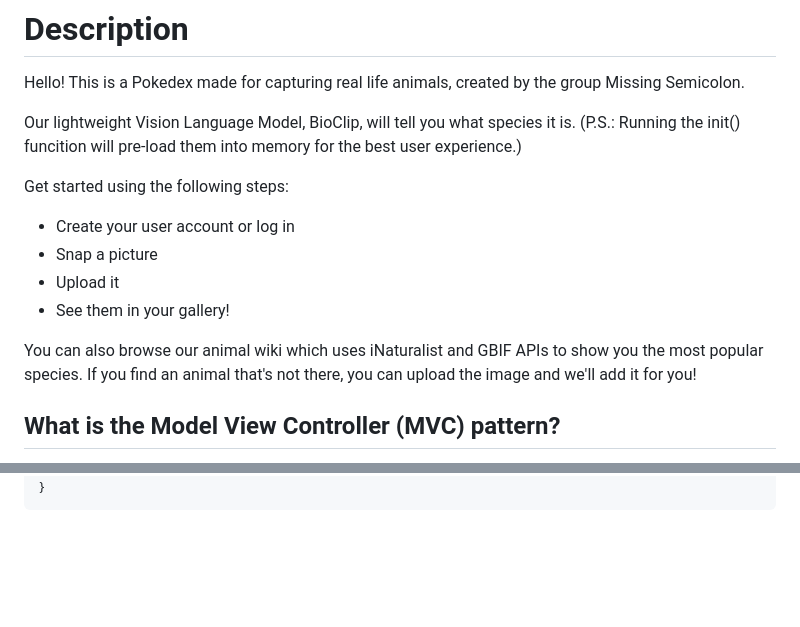
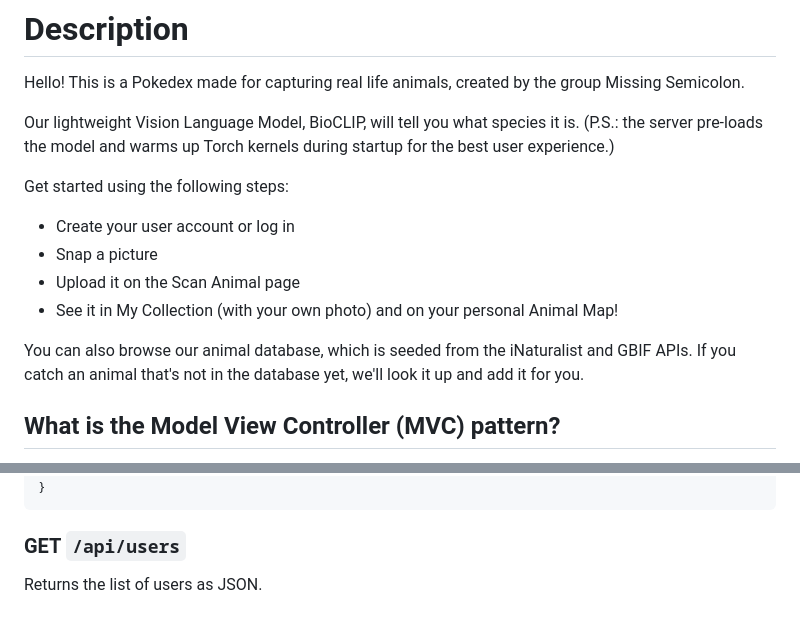
Before and after one commit to Missing-Semicolon-INFO-2602/INFO-2602-Project, a Markdown page: README.md, 2 parts joined by grey strips. GitHub-like rendering; blank space fills up the shorter version.

````diff
--- a/README.md
+++ b/README.md
@@ -2,16 +2,16 @@
 
 Hello! This is a Pokedex made for capturing real life animals, created by the group Missing Semicolon.
 
-Our lightweight Vision Language Model, BioClip, will tell you what species it is. (P.S.: Running the init() funcition will pre-load them into memory for the best user experience.)
+Our lightweight Vision Language Model, BioCLIP, will tell you what species it is. (P.S.: the server pre-loads the model and warms up Torch kernels during startup for the best user experience.)
 
 Get started using the following steps:
 
 - Create your user account or log in
 - Snap a picture
-- Upload it
-- See them in your gallery!
+- Upload it on the Scan Animal page
+- See it in My Collection (with your own photo) and on your personal Animal Map!
 
-You can also browse our animal wiki which uses iNaturalist and GBIF APIs to show you the most popular species. If you find an animal that's not there, you can upload the image and we'll add it for you!
+You can also browse our animal database, which is seeded from the iNaturalist and GBIF APIs. If you catch an animal that's not in the database yet, we'll look it up and add it for you.
 
 ## What is the Model View Controller (MVC) pattern?
 
@@ -145,3 +185,7 @@ Omit `ranks` to get all 7 ranks.
   ]
 }
 ```
+
+### GET `/api/users`
+
+Returns the list of users as JSON.
````
Also changed, not shown: other parts of README.md (+76 -36 lines).
